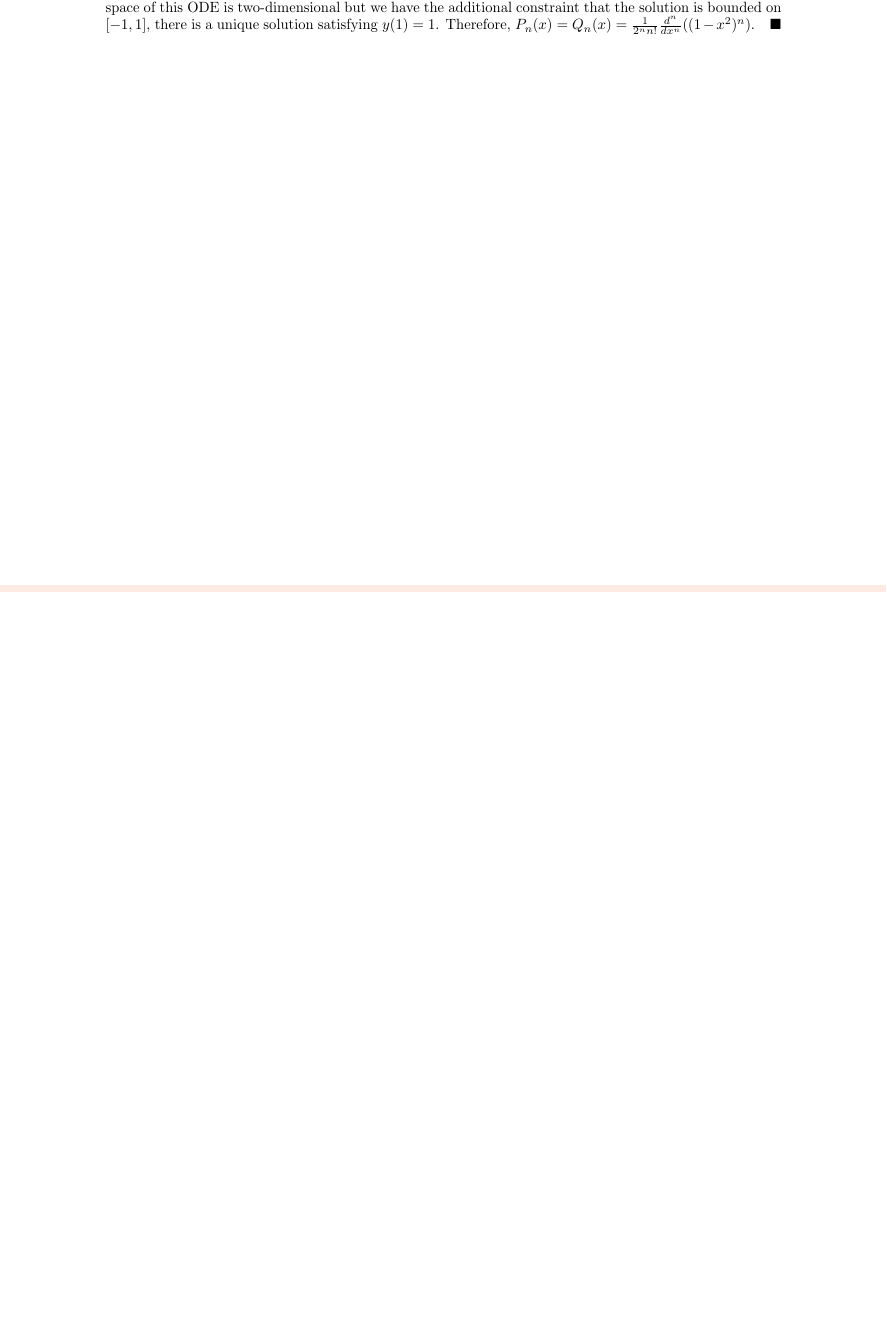
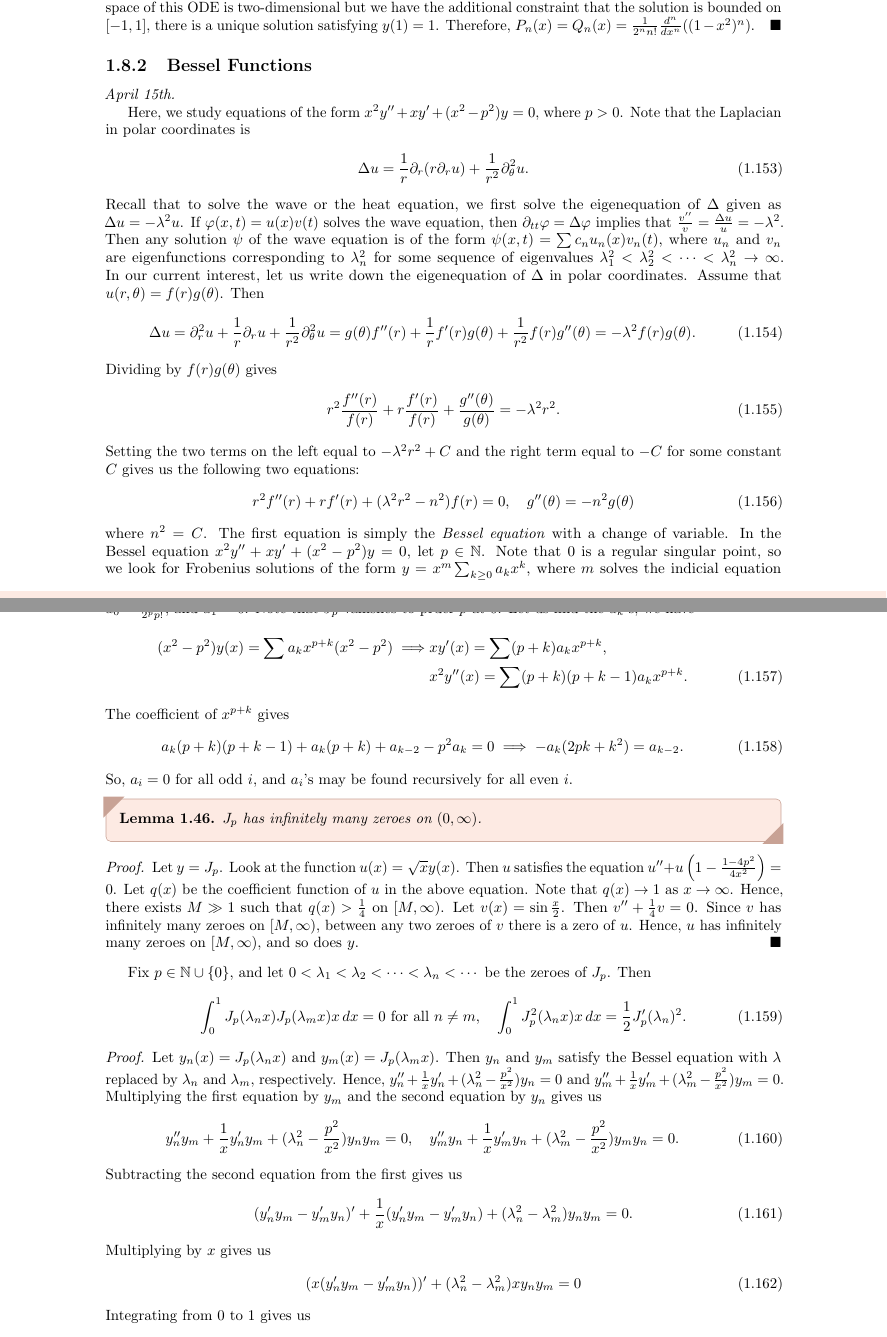
Before and after one commit to MaxMight01/ISI_Fourth_Semester, a LaTeX thesis (subjects/Ordinary_Differential_Equations/ode.tex, which reads subjects/Ordinary_Differential_Equations/chapters/ch01.tex): part of page 31 of 33 before the commit and two parts of pages 31 and 32 of 33 after it, the two joined at a grey line, cut so that both start at the same text, the shorter picture padded with empty space. The pictures show the PDF file subjects/Ordinary_Differential_Equations/ode.pdf that the author committed with the source.

Commit message:
ODE, Apr 15th

```diff
--- a/subjects/Ordinary_Differential_Equations/chapters/ch01.tex
+++ b/subjects/Ordinary_Differential_Equations/chapters/ch01.tex
@@ -1240,3 +1240,66 @@ Thus, the leading coefficient of $Q_n$ is
 \end{align}
 This matches the leading coefficient of $P_n$. Since both $P_n$ and $Q_n$ satisfy the same second-order linear ODE $((1-x^2)y')' + n(n+1)y = 0$ on $[-1,1]$ and have the same leading coefficient, and since the solution space of this ODE is two-dimensional but we have the additional constraint that the solution is bounded on $[-1,1]$, there is a unique solution satisfying $y(1) = 1$. Therefore, $P_n(x) = Q_n(x) = \frac{1}{2^n n!} \frac{d^n}{dx^n}((1-x^2)^n)$.
 \end{proof}
+
+\subsection{Bessel Functions}
+\noindent \textit{April 15th.}
+
+Here, we study equations of the form $x^{2} y'' + xy' + (x^{2}-p^{2})y = 0$, where $p > 0$. Note that the Laplacian in polar coordinates is
+\begin{align}
+    \Delta u = \frac{1}{r} \partial_{r}(r \partial_{r} u) + \frac{1}{r^{2}} \partial_{\theta}^{2} u.
+\end{align}
+Recall that to solve the wave or the heat equation, we first solve the eigenequation of $\Delta$ given as $\Delta u = -\lambda^{2} u$. If $\varphi(x,t) = u(x) v(t)$ solves the wave equation, then $\partial_{tt} \varphi = \Delta \varphi$ implies that $\frac{v''}{v} = \frac{\Delta u}{u} = -\lambda^{2}$. Then any solution $\psi$ of the wave equation is of the form $\psi(x,t) = \sum c_{n} u_{n}(x) v_{n}(t)$, where $u_{n}$ and $v_{n}$ are eigenfunctions corresponding to $\lambda_{n}^{2}$ for some sequence of eigenvalues $\lambda_{1}^{2} < \lambda_{2}^{2} < \cdots < \lambda_{n}^{2} \to \infty$. In our current interest, let us write down the eigenequation of $\Delta$ in polar coordinates. Assume that $u(r,\theta) = f(r) g(\theta)$. Then
+\begin{align}
+    \Delta u &= \partial_{r}^{2} u + \frac{1}{r} \partial_{r} u + \frac{1}{r^{2}} \partial_{\theta}^{2} u = g(\theta) f''(r) + \frac{1}{r} f'(r) g(\theta) + \frac{1}{r^{2}} f(r) g''(\theta) = -\lambda^{2} f(r) g(\theta).
+\end{align}
+Dividing by $f(r)g(\theta)$ gives
+\begin{align}
+    r^{2}\frac{f''(r)}{f(r)} + r \frac{f'(r)}{f(r)} + \frac{g''(\theta)}{g(\theta)} = -\lambda^{2} r^{2}.
+\end{align}
+Setting the two terms on the left equal to $-\lambda^{2}r^{2}+C$ and the right term equal to $-C$ for some constant $C$ gives us the following two equations:
+\begin{align}
+    r^{2} f''(r) + rf'(r) + (\lambda^{2} r^{2} - n^{2}) f(r) = 0, \quad g''(\theta) = -n^{2} g(\theta)
+\end{align}
+where $n^{2} = C$. The first equation is simply the \eax{Bessel equation} with a change of variable. In the Bessel equation $x^{2} y'' + xy' + (x^{2}-p^{2})y = 0$, let $p \in \N$. Note that $0$ is a regular singular point, so we look for Frobenius solutions of the form $y = x^{m} \sum_{k \geq 0} a_{k} x^{k}$, where $m$ solves the indicial equation $m(m-1) + m - p^{2} = 0$. Hence, $m = \pm p$. We will denote by $J_{p}$ the solution corresponding to $m = p$, $a_{0} = \frac{1}{2^{p} p!}$, and $a_{1} = 0$. Note that $J_{p}$ vanishes to prder $p$ at $0$. Let us find the $a_{k}$'s; we have
+\begin{align}
+    (x^{2}-p^{2}) y(x) = \sum a_{k} x^{p+k} (x^{2}-p^{2}) \implies &x y'(x) = \sum (p+k) a_{k} x^{p+k}, \notag \\ &x^{2} y''(x) = \sum (p+k)(p+k-1) a_{k} x^{p+k}.
+\end{align}
+The coefficient of $x^{p+k}$ gives
+\begin{align}
+    a_{k}(p+k)(p+k-1) + a_{k}(p+k) + a_{k-2} - p^{2} a_{k} = 0 \implies -a_{k}(2pk+k^{2}) = a_{k-2}.
+\end{align}
+So, $a_{i} = 0$ for all odd $i$, and $a_{i}$'s may be found recursively for all even $i$.
+
+\begin{lemma}
+    $J_{p}$ has infinitely many zeroes on $(0,\infty)$.
+\end{lemma}
+\begin{proof}
+    Let $y = J_{p}$. Look at the function $u(x) = \sqrt{x} y(x)$. Then $u$ satisfies the equation $u'' + u \left( 1 - \frac{1-4p^{2}}{4x^{2}} \right) = 0$. Let $q(x)$ be the coefficient function of $u$ in the above equation. Note that $q(x) \to 1$ as $x \to \infty$. Hence, there exists $M \gg 1$ such that $q(x) > \frac{1}{4}$ on $[M,\infty)$. Let $v(x) = \sin \frac{x}{2}$. Then $v'' + \frac{1}{4} v = 0$. Since $v$ has infinitely many zeroes on $[M,\infty)$, between any two zeroes of $v$ there is a zero of $u$. Hence, $u$ has infinitely many zeroes on $[M,\infty)$, and so does $y$.
+\end{proof}
+
+Fix $p \in \N \cup \{0\}$, and let $0 < \lambda_{1} < \lambda_{2} < \cdots < \lambda_{n} < \cdots$ be the zeroes of $J_{p}$. Then
+\begin{align}
+    \int_{0}^{1} J_{p}(\lambda_{n} x) J_{p}(\lambda_{m} x) x \, dx = 0 \text{ for all } n \neq m, \quad \int_{0}^{1} J_{p}^{2}(\lambda_{n} x) x \, dx = \frac{1}{2} J_{p}'(\lambda_{n})^{2}.
+\end{align}
+\begin{proof}
+    Let $y_{n}(x) = J_{p}(\lambda_{n} x)$ and $y_{m}(x) = J_{p}(\lambda_{m} x)$. Then $y_{n}$ and $y_{m}$ satisfy the Bessel equation with $\lambda$ replaced by $\lambda_{n}$ and $\lambda_{m}$, respectively. Hence, $y_{n}'' + \frac{1}{x} y_{n}' + (\lambda_{n}^{2} - \frac{p^{2}}{x^{2}}) y_{n} = 0$ and $y_{m}'' + \frac{1}{x} y_{m}' + (\lambda_{m}^{2} - \frac{p^{2}}{x^{2}}) y_{m} = 0$. Multiplying the first equation by $y_{m}$ and the second equation by $y_{n}$ gives us
+    \begin{align}
+        y_{n}'' y_{m} + \frac{1}{x} y_{n}' y_{m} + (\lambda_{n}^{2} - \frac{p^{2}}{x^{2}}) y_{n} y_{m} = 0, \quad y_{m}'' y_{n} + \frac{1}{x} y_{m}' y_{n} + (\lambda_{m}^{2} - \frac{p^{2}}{x^{2}}) y_{m} y_{n} = 0.
+    \end{align}
+    Subtracting the second equation from the first gives us
+    \begin{align}
+        (y_{n}' y_{m} - y_{m}' y_{n})' + \frac{1}{x}(y_{n}' y_{m} - y_{m}' y_{n}) + (\lambda_{n}^{2}-\lambda_{m}^{2}) y_{n} y_{m} = 0.
+    \end{align}
+    Multiplying by $x$ gives us
+    \begin{align}
+        (x(y_{n}' y_{m}-y_{m}' y_{n}))' + (\lambda_{n}^{2}-\lambda_{m}^{2}) x y_{n} y_{m} = 0
+    \end{align}
+    Integrating from $0$ to $1$ gives us
+    \begin{align}
+        x(y_{n}' y_{m} - y_{m}' y_{n}) \Big|_{0}^{1} + (\lambda_{n}^{2}-\lambda_{m}^{2}) \int_{0}^{1} x y_{n} y_{m} \, dx = 0.
+    \end{align}
+    Since $y_{n}(1) = y_{m}(1) = 0$, the first term vanishes. Hence, $\int_{0}^{1} x y_{n} y_{m} \, dx = 0$ for all $n \neq m$. For the second statement, we have
+    \begin{align}
+        \int_{0}^{1} x y_{n}^{2} \, dx = -\frac{1}{2 \lambda_{n}} \int_{0}^{1} (x(y_{n}' y_{n} - y_{n}' y_{n}))' \, dx = -\frac{1}{2 \lambda_{n}} x(y_{n}' y_{n} - y_{n}' y_{n}) \Big|_{0}^{1} = \frac{1}{2} J_{p}'(\lambda_{n})^{2}.
+    \end{align}
+\end{proof}
```
Also changed, not shown: subjects/Ordinary_Differential_Equations/ode.pdf.
